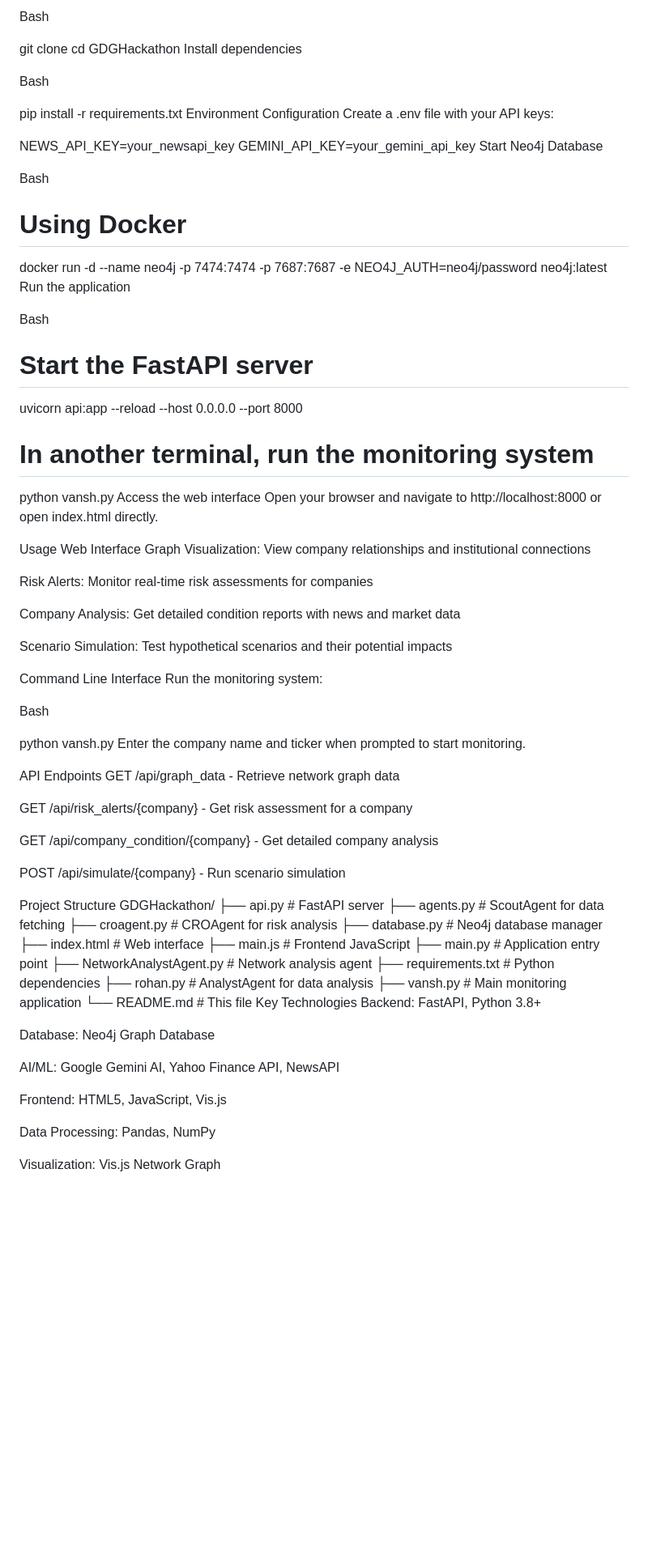
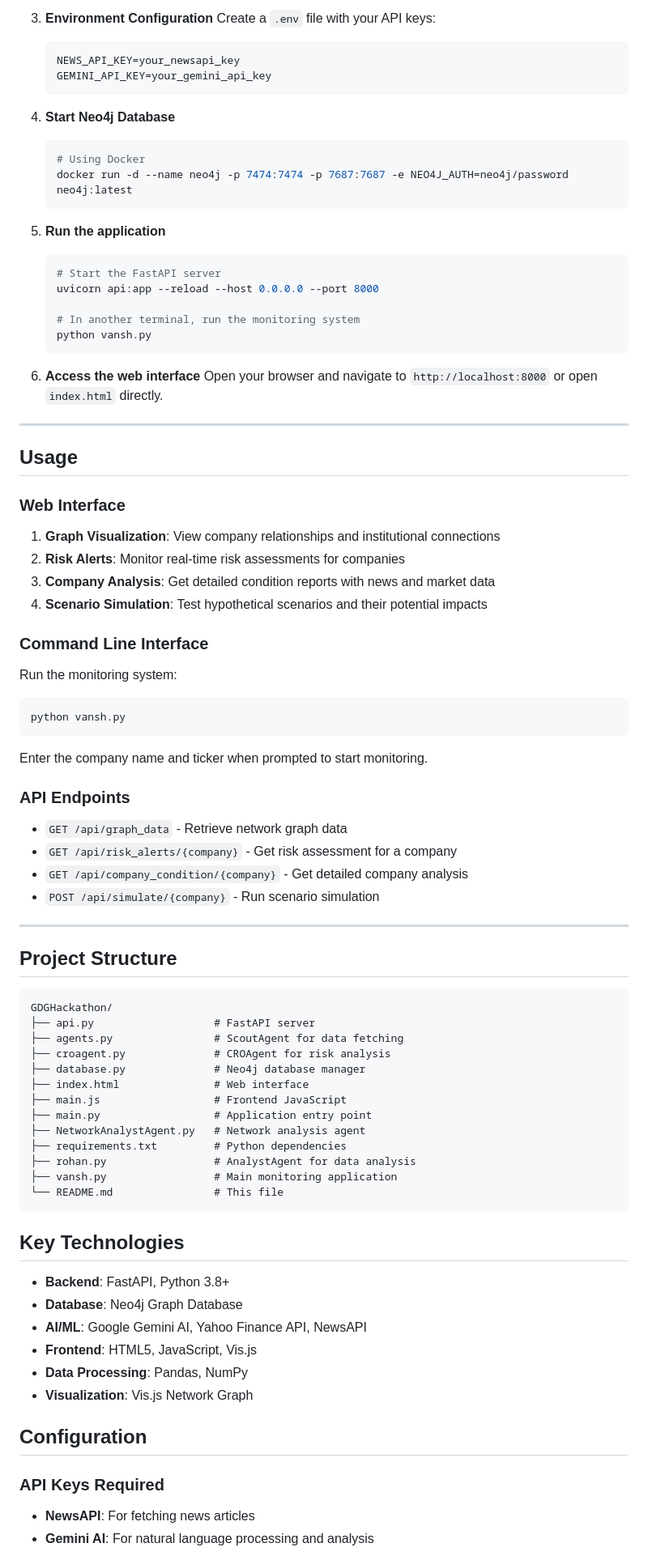
Before and after one commit to ApoorvaDeval0601/GDGHackathon, a Markdown page: README.md, the part around one of its changes. Shown at 81% size. Rendered like a GitHub page; blank space fills up the shorter version.

````diff
--- a/README.md
+++ b/README.md
@@ -65,64 +82,65 @@ Clone the repository
 
-Bash
+3.  **Environment Configuration**
+    Create a `.env` file with your API keys:
 
-git clone <repository-url>
-cd GDGHackathon
-Install dependencies
+    ```
+    NEWS_API_KEY=your_newsapi_key
+    GEMINI_API_KEY=your_gemini_api_key
+    ```
 
-Bash
+4.  **Start Neo4j Database**
 
-pip install -r requirements.txt
-Environment Configuration
-Create a .env file with your API keys:
+    ```bash
+    # Using Docker
+    docker run -d --name neo4j -p 7474:7474 -p 7687:7687 -e NEO4J_AUTH=neo4j/password neo4j:latest
+    ```
 
-NEWS_API_KEY=your_newsapi_key
-GEMINI_API_KEY=your_gemini_api_key
-Start Neo4j Database
+5.  **Run the application**
 
-Bash
+    ```bash
+    # Start the FastAPI server
+    uvicorn api:app --reload --host 0.0.0.0 --port 8000
 
-# Using Docker
-docker run -d --name neo4j -p 7474:7474 -p 7687:7687 -e NEO4J_AUTH=neo4j/password neo4j:latest
-Run the application
+    # In another terminal, run the monitoring system
+    python vansh.py
+    ```
 
-Bash
+6.  **Access the web interface**
+    Open your browser and navigate to `http://localhost:8000` or open `index.html` directly.
 
-# Start the FastAPI server
-uvicorn api:app --reload --host 0.0.0.0 --port 8000
+-----
 
-# In another terminal, run the monitoring system
-python vansh.py
-Access the web interface
-Open your browser and navigate to http://localhost:8000 or open index.html directly.
+## Usage
 
-Usage
-Web Interface
-Graph Visualization: View company relationships and institutional connections
+### Web Interface
 
-Risk Alerts: Monitor real-time risk assessments for companies
+1.  **Graph Visualization**: View company relationships and institutional connections
+2.  **Risk Alerts**: Monitor real-time risk assessments for companies
+3.  **Company Analysis**: Get detailed condition reports with news and market data
+4.  **Scenario Simulation**: Test hypothetical scenarios and their potential impacts
 
-Company Analysis: Get detailed condition reports with news and market data
+### Command Line Interface
 
-Scenario Simulation: Test hypothetical scenarios and their potential impacts
-
-Command Line Interface
 Run the monitoring system:
 
-Bash
+```bash
+python vansh.py
+```
 
-python vansh.py
 Enter the company name and ticker when prompted to start monitoring.
 
-API Endpoints
-GET /api/graph_data - Retrieve network graph data
+### API Endpoints
 
-GET /api/risk_alerts/{company} - Get risk assessment for a company
+  - `GET /api/graph_data` - Retrieve network graph data
+  - `GET /api/risk_alerts/{company}` - Get risk assessment for a company
+  - `GET /api/company_condition/{company}` - Get detailed company analysis
+  - `POST /api/simulate/{company}` - Run scenario simulation
 
-GET /api/company_condition/{company} - Get detailed company analysis
+-----
 
-POST /api/simulate/{company} - Run scenario simulation
+## Project Structure
 
-Project Structure
+```
 GDGHackathon/
 ├── api.py                   # FastAPI server
 ├── agents.py                # ScoutAgent for data fetching
@@ -136,16 +154,21 @@ GDGHackathon/
 ├── rohan.py                 # AnalystAgent for data analysis
 ├── vansh.py                 # Main monitoring application
 └── README.md                # This file
-Key Technologies
-Backend: FastAPI, Python 3.8+
+```
 
-Database: Neo4j Graph Database
+## Key Technologies
 
-AI/ML: Google Gemini AI, Yahoo Finance API, NewsAPI
+  - **Backend**: FastAPI, Python 3.8+
+  - **Database**: Neo4j Graph Database
+  - **AI/ML**: Google Gemini AI, Yahoo Finance API, NewsAPI
+  - **Frontend**: HTML5, JavaScript, Vis.js
+  - **Data Processing**: Pandas, NumPy
+  - **Visualization**: Vis.js Network Graph
 
-Frontend: HTML5, JavaScript, Vis.js
+## Configuration
 
-Data Processing: Pandas, NumPy
+### API Keys Required
 
-Visualization: Vis.js Network Graph
+  - **NewsAPI**: For fetching news articles
+  - **Gemini AI**: For natural language processing and analysis
 
````
Also changed, not shown: other parts of README.md (+69 -58 lines).
